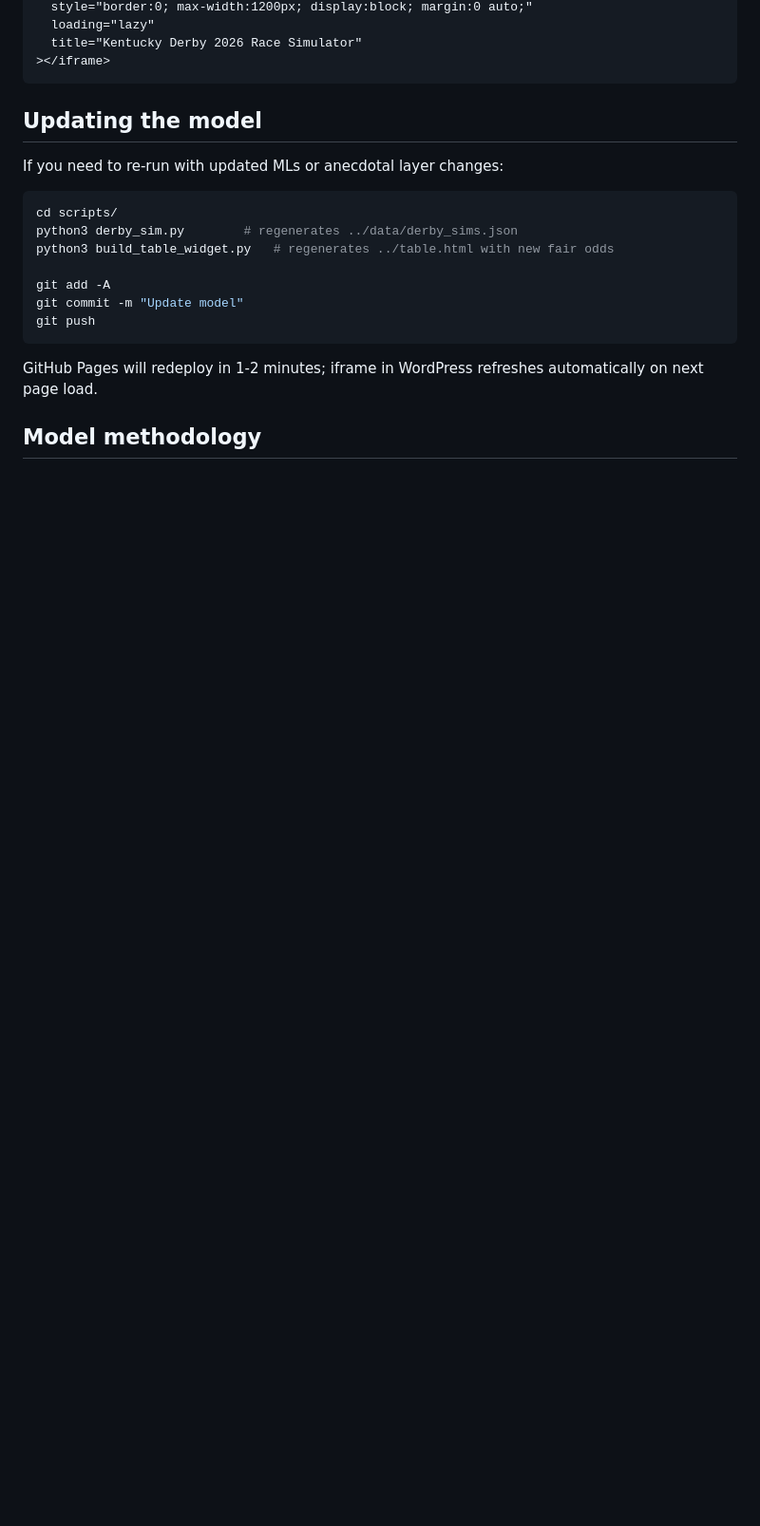
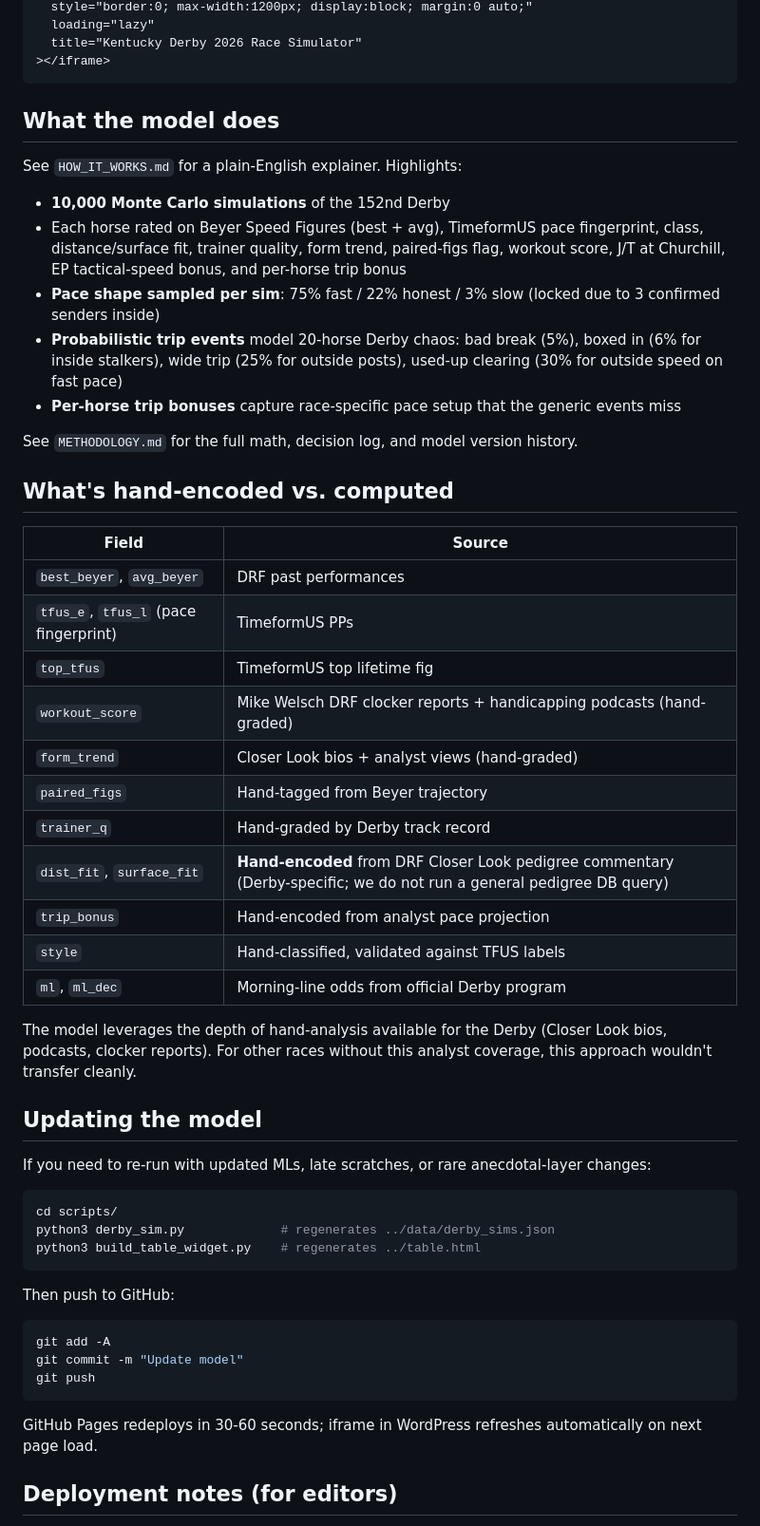
Before and after one commit to szerillo/derby2026, a Markdown page: README.md, the part around one of its changes. Shown at 95% size. Rendered like a GitHub page; blank space fills up the shorter version.

````diff
--- a/README.md
+++ b/README.md
@@ -75,21 +60,55 @@ Adjust `height` if your theme's content area changes the wrap behavior. 940px fi
 ></iframe>
 ```
 
+## What the model does
+
+See `HOW_IT_WORKS.md` for a plain-English explainer. Highlights:
+
+- **10,000 Monte Carlo simulations** of the 152nd Derby
+- Each horse rated on Beyer Speed Figures (best + avg), TimeformUS pace fingerprint, class, distance/surface fit, trainer quality, form trend, paired-figs flag, workout score, J/T at Churchill, EP tactical-speed bonus, and per-horse trip bonus
+- **Pace shape sampled per sim**: 75% fast / 22% honest / 3% slow (locked due to 3 confirmed senders inside)
+- **Probabilistic trip events** model 20-horse Derby chaos: bad break (5%), boxed in (6% for inside stalkers), wide trip (25% for outside posts), used-up clearing (30% for outside speed on fast pace)
+- **Per-horse trip bonuses** capture race-specific pace setup that the generic events miss
+
+See `METHODOLOGY.md` for the full math, decision log, and model version history.
+
+## What's hand-encoded vs. computed
+
+| Field | Source |
+|-------|--------|
+| `best_beyer`, `avg_beyer` | DRF past performances |
+| `tfus_e`, `tfus_l` (pace fingerprint) | TimeformUS PPs |
+| `top_tfus` | TimeformUS top lifetime fig |
+| `workout_score` | Mike Welsch DRF clocker reports + handicapping podcasts (hand-graded) |
+| `form_trend` | Closer Look bios + analyst views (hand-graded) |
+| `paired_figs` | Hand-tagged from Beyer trajectory |
+| `trainer_q` | Hand-graded by Derby track record |
+| `dist_fit`, `surface_fit` | **Hand-encoded** from DRF Closer Look pedigree commentary (Derby-specific; we do not run a general pedigree DB query) |
+| `trip_bonus` | Hand-encoded from analyst pace projection |
+| `style` | Hand-classified, validated against TFUS labels |
+| `ml`, `ml_dec` | Morning-line odds from official Derby program |
+
+The model leverages the depth of hand-analysis available for the Derby (Closer Look bios, podcasts, clocker reports). For other races without this analyst coverage, this approach wouldn't transfer cleanly.
+
 ## Updating the model
 
-If you need to re-run with updated MLs or anecdotal layer changes:
+If you need to re-run with updated MLs, late scratches, or rare anecdotal-layer changes:
 
 ```bash
 cd scripts/
-python3 derby_sim.py        # regenerates ../data/derby_sims.json
-python3 build_table_widget.py   # regenerates ../table.html with new fair odds
+python3 derby_sim.py             # regenerates ../data/derby_sims.json
+python3 build_table_widget.py    # regenerates ../table.html
+```
 
+Then push to GitHub:
+
+```bash
 git add -A
 git commit -m "Update model"
 git push
 ```
 
-GitHub Pages will redeploy in 1-2 minutes; iframe in WordPress refreshes automatically on next page load.
+GitHub Pages redeploys in 30-60 seconds; iframe in WordPress refreshes automatically on next page load.
 
-## Model methodology
+## Deployment notes (for editors)
 
````
Also changed, not shown: other parts of README.md (+42 -47 lines), HOW_IT_WORKS.md (added, +102 -0 lines), METHODOLOGY.md (added, +244 -0 lines).
